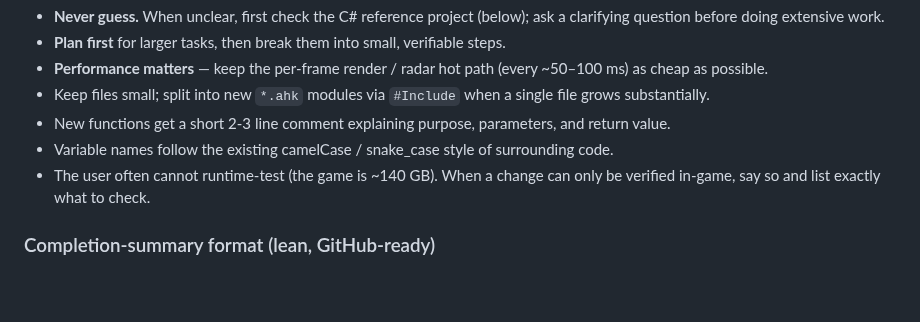
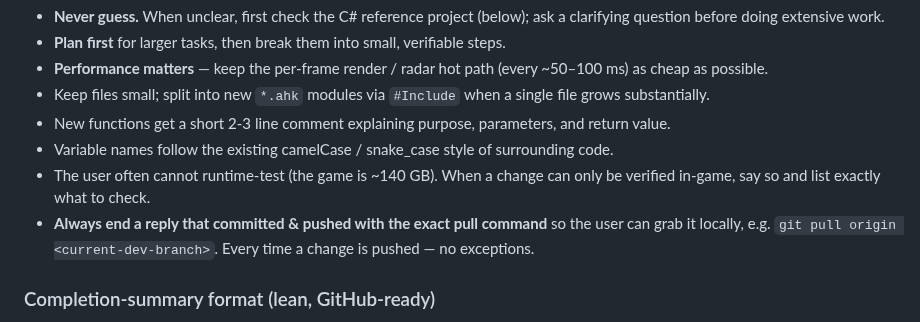
Before and after one commit to imm0r/PoE2GameHelper, a Markdown page: CLAUDE.md, the part around the change. Drawn GitHub-style; blank space fills up the shorter version.

Commit message:
docs(CLAUDE.md): always end a pushed change with the git pull command

```diff
--- a/CLAUDE.md
+++ b/CLAUDE.md
@@ -36,6 +36,9 @@ inline when authoring commit messages, PR bodies, etc.
 - Variable names follow the existing camelCase / snake_case style of surrounding code.
 - The user often cannot runtime-test (the game is ~140 GB). When a change can only be
   verified in-game, say so and list exactly what to check.
+- **Always end a reply that committed & pushed with the exact pull command** so the
+  user can grab it locally, e.g. `git pull origin <current-dev-branch>`. Every time a
+  change is pushed — no exceptions.
 
 ### Completion-summary format (lean, GitHub-ready)
 When wrapping up a task, output the summary as ONE copyable raw GitHub-flavored
```
